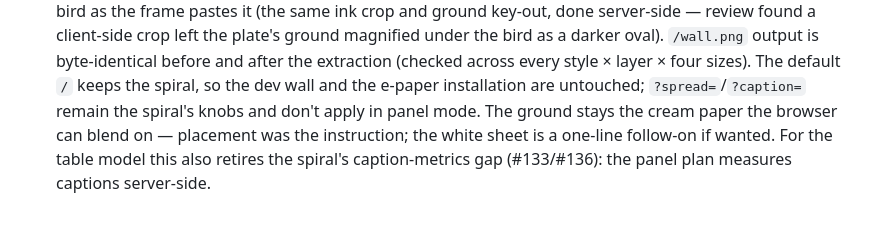
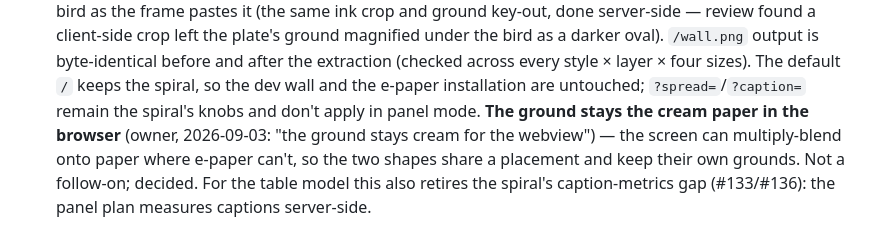
Before and after one commit to nielsfilmer/bird-painter, a Markdown page: PLAN.md, the part around the change. GitHub-like rendering.

Commit message:
docs(plan): the browser wall's ground stays cream — owner decision (#144)
Recorded as decided, not as a follow-on: the table model shares the e-paper
panel's placement (#139) and keeps the cream paper the screen can blend on.

Co-authored-by: Claude Opus 5 <noreply@anthropic.com>

```diff
--- a/PLAN.md
+++ b/PLAN.md
@@ -624,7 +624,8 @@ whole magic; ship it first.
   extraction (checked across every style × layer × four sizes). The default
   `/` keeps the spiral, so the dev wall and the e-paper installation are
   untouched; `?spread=`/`?caption=` remain the spiral's knobs and don't apply
-  in panel mode. The ground stays the cream paper the browser can blend on —
-  placement was the instruction; the white sheet is a one-line follow-on if
-  wanted. For the table model this also retires the spiral's caption-metrics
+  in panel mode. **The ground stays the cream paper in the browser** (owner,
+  2026-09-03: "the ground stays cream for the webview") — the screen can
+  multiply-blend onto paper where e-paper can't, so the two shapes share a
+  placement and keep their own grounds. Not a follow-on; decided. For the table model this also retires the spiral's caption-metrics
   gap (#133/#136): the panel plan measures captions server-side.
```
